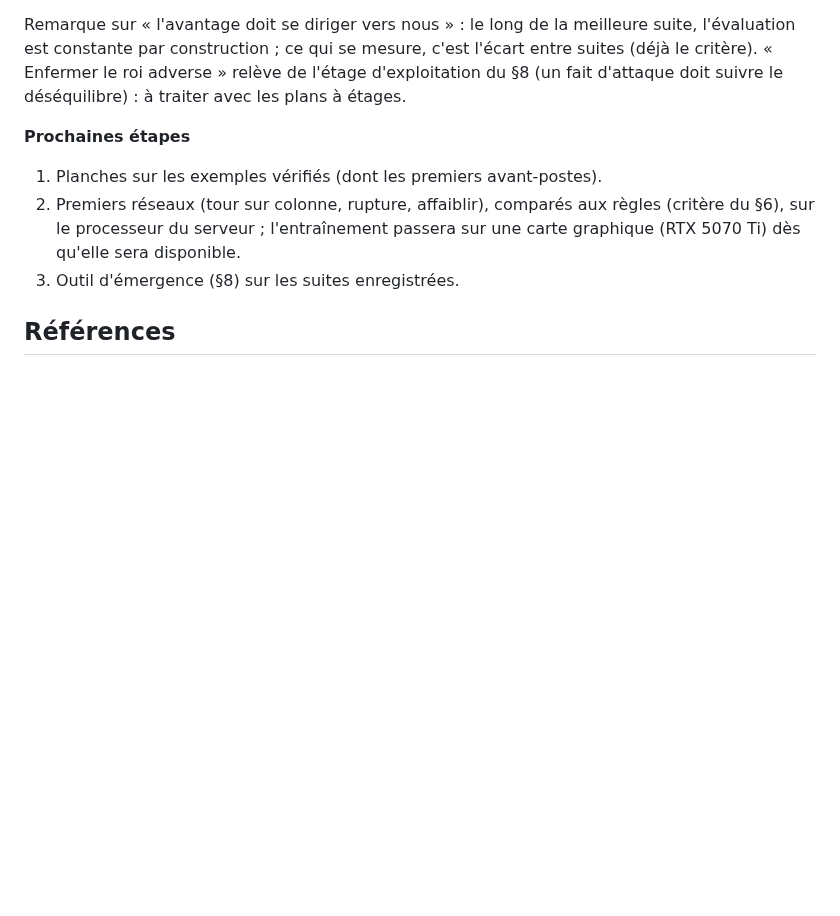
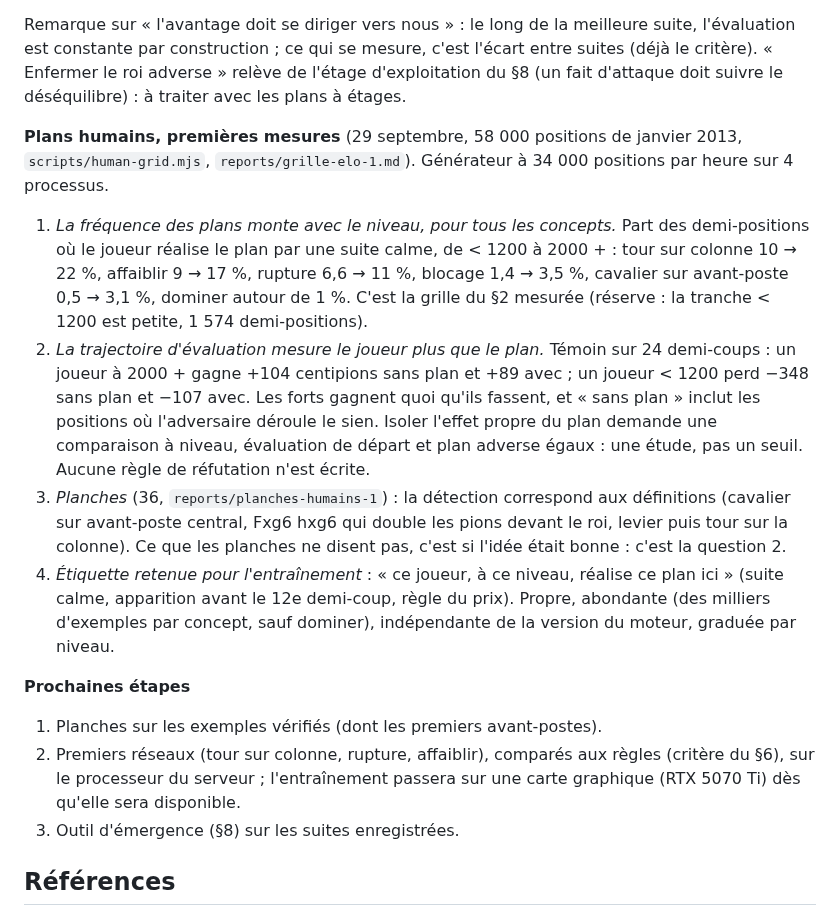
Before and after one commit to secharvet/chessboard-scanner, a Markdown page: docs/PLANS-ET-CONCEPTS.md, the part around the change. Drawn GitHub-style; blank space fills up the shorter version.

Commit message:
Doc : premières mesures sur les plans humains (grille par Elo, témoin, planches)
Co-Authored-By: Claude Fable 5.1 <noreply@anthropic.com>
Claude-Session: https://claude.ai/code/session_011NvhUV8ZWZBbJuPGByUszt

```diff
--- a/docs/PLANS-ET-CONCEPTS.md
+++ b/docs/PLANS-ET-CONCEPTS.md
@@ -387,6 +387,25 @@ Remarque sur « l'avantage doit se diriger vers nous » : le long de la meilleur
 construction ; ce qui se mesure, c'est l'écart entre suites (déjà le critère). « Enfermer le roi adverse » relève de
 l'étage d'exploitation du §8 (un fait d'attaque doit suivre le déséquilibre) : à traiter avec les plans à étages.
 
+**Plans humains, premières mesures** (29 septembre, 58 000 positions de janvier 2013, `scripts/human-grid.mjs`,
+`reports/grille-elo-1.md`). Générateur à 34 000 positions par heure sur 4 processus.
+
+1. *La fréquence des plans monte avec le niveau, pour tous les concepts.* Part des demi-positions où le joueur
+   réalise le plan par une suite calme, de < 1200 à 2000 + : tour sur colonne 10 → 22 %, affaiblir 9 → 17 %,
+   rupture 6,6 → 11 %, blocage 1,4 → 3,5 %, cavalier sur avant-poste 0,5 → 3,1 %, dominer autour de 1 %.
+   C'est la grille du §2 mesurée (réserve : la tranche < 1200 est petite, 1 574 demi-positions).
+2. *La trajectoire d'évaluation mesure le joueur plus que le plan.* Témoin sur 24 demi-coups : un joueur à 2000 +
+   gagne +104 centipions sans plan et +89 avec ; un joueur < 1200 perd −348 sans plan et −107 avec. Les forts
+   gagnent quoi qu'ils fassent, et « sans plan » inclut les positions où l'adversaire déroule le sien. Isoler
+   l'effet propre du plan demande une comparaison à niveau, évaluation de départ et plan adverse égaux : une étude,
+   pas un seuil. Aucune règle de réfutation n'est écrite.
+3. *Planches* (36, `reports/planches-humains-1`) : la détection correspond aux définitions (cavalier sur avant-poste
+   central, Fxg6 hxg6 qui double les pions devant le roi, levier puis tour sur la colonne). Ce que les planches ne
+   disent pas, c'est si l'idée était bonne : c'est la question 2.
+4. *Étiquette retenue pour l'entraînement* : « ce joueur, à ce niveau, réalise ce plan ici » (suite calme, apparition
+   avant le 12e demi-coup, règle du prix). Propre, abondante (des milliers d'exemples par concept, sauf dominer),
+   indépendante de la version du moteur, graduée par niveau.
+
 **Prochaines étapes**
 
 1. Planches sur les exemples vérifiés (dont les premiers avant-postes).
```
